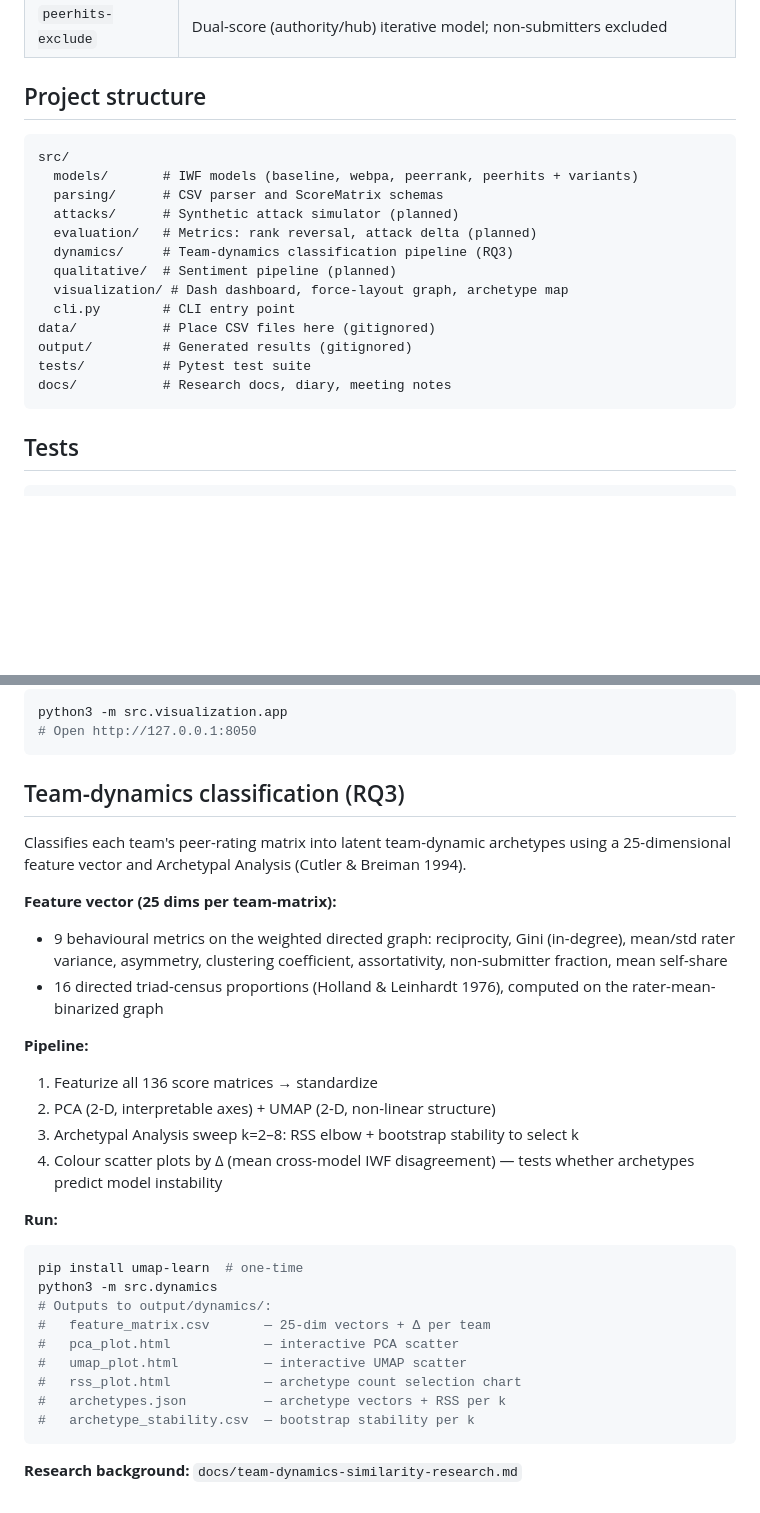
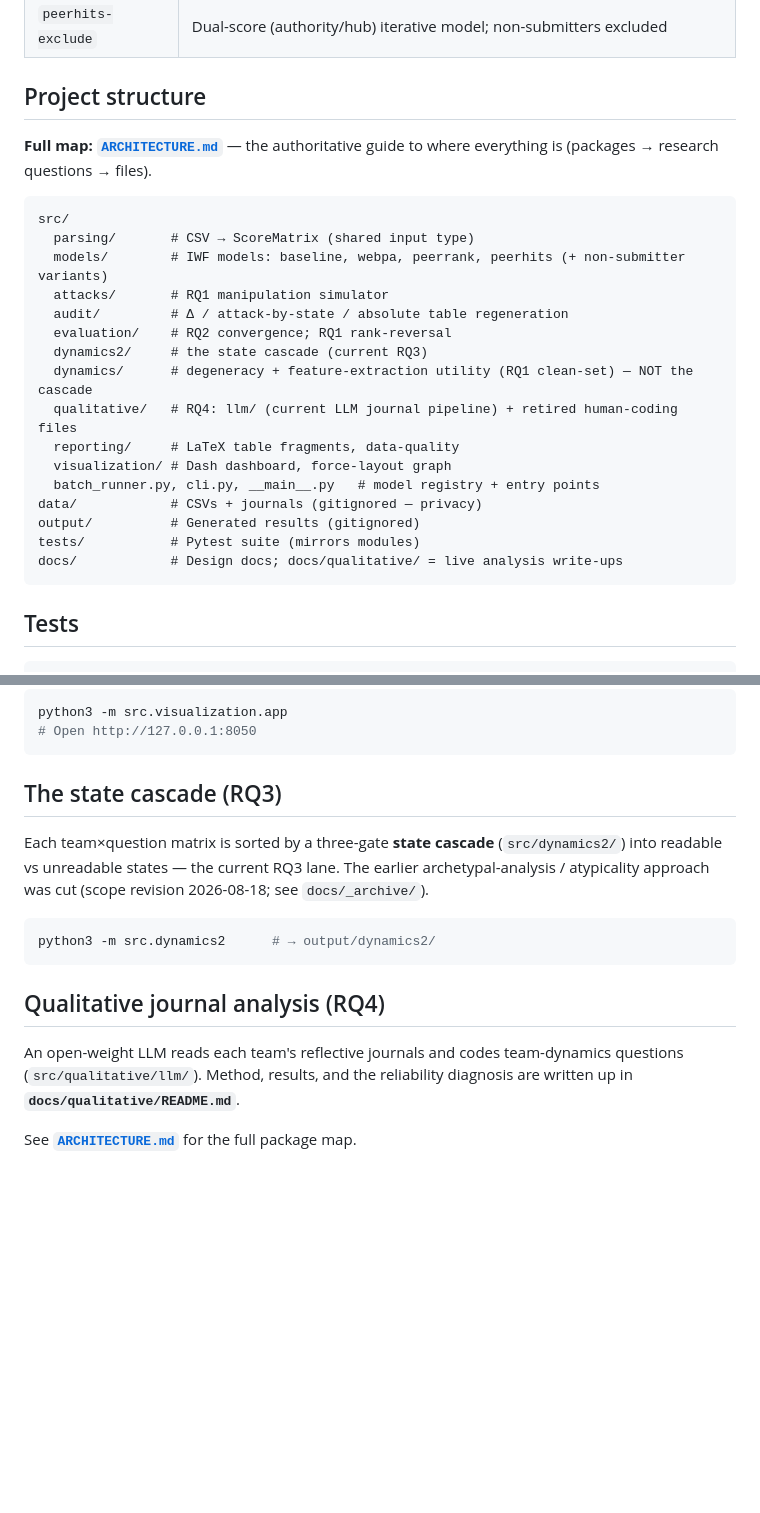
Before and after one commit to jebadenas/cs789-project, a Markdown page: README.md, 2 parts joined by grey strips. Drawn GitHub-style; blank space fills up the shorter version.

````diff
--- a/README.md
+++ b/README.md
@@ -48,20 +48,25 @@ python3 -m src run data/myfile.csv --output results/my_run.csv
 
 ## Project structure
 
+**Full map: [`ARCHITECTURE.md`](ARCHITECTURE.md)** — the authoritative guide to where everything is (packages → research questions → files).
+
 ```
 src/
-  models/       # IWF models (baseline, webpa, peerrank, peerhits + variants)
-  parsing/      # CSV parser and ScoreMatrix schemas
-  attacks/      # Synthetic attack simulator (planned)
-  evaluation/   # Metrics: rank reversal, attack delta (planned)
-  dynamics/     # Team-dynamics classification pipeline (RQ3)
-  qualitative/  # Sentiment pipeline (planned)
-  visualization/ # Dash dashboard, force-layout graph, archetype map
-  cli.py        # CLI entry point
-data/           # Place CSV files here (gitignored)
-output/         # Generated results (gitignored)
-tests/          # Pytest test suite
-docs/           # Research docs, diary, meeting notes
+  parsing/       # CSV → ScoreMatrix (shared input type)
+  models/        # IWF models: baseline, webpa, peerrank, peerhits (+ non-submitter variants)
+  attacks/       # RQ1 manipulation simulator
+  audit/         # Δ / attack-by-state / absolute table regeneration
+  evaluation/    # RQ2 convergence; RQ1 rank-reversal
+  dynamics2/     # the state cascade (current RQ3)
+  dynamics/      # degeneracy + feature-extraction utility (RQ1 clean-set) — NOT the cascade
+  qualitative/   # RQ4: llm/ (current LLM journal pipeline) + retired human-coding files
+  reporting/     # LaTeX table fragments, data-quality
+  visualization/ # Dash dashboard, force-layout graph
+  batch_runner.py, cli.py, __main__.py   # model registry + entry points
+data/            # CSVs + journals (gitignored — privacy)
+output/          # Generated results (gitignored)
+tests/           # Pytest suite (mirrors modules)
+docs/            # Design docs; docs/qualitative/ = live analysis write-ups
 ```
 
 ## Tests
@@ -79,31 +84,16 @@ python3 -m src.visualization.app
 # Open http://127.0.0.1:8050
 ```
 
-## Team-dynamics classification (RQ3)
+## The state cascade (RQ3)
 
-Classifies each team's peer-rating matrix into latent team-dynamic archetypes using a 25-dimensional feature vector and Archetypal Analysis (Cutler & Breiman 1994).
+Each team×question matrix is sorted by a three-gate **state cascade** (`src/dynamics2/`) into readable vs unreadable states — the current RQ3 lane. The earlier archetypal-analysis / atypicality approach was cut (scope revision 2026-08-18; see `docs/_archive/`).
 
-**Feature vector (25 dims per team-matrix):**
-- 9 behavioural metrics on the weighted directed graph: reciprocity, Gini (in-degree), mean/std rater variance, asymmetry, clustering coefficient, assortativity, non-submitter fraction, mean self-share
-- 16 directed triad-census proportions (Holland & Leinhardt 1976), computed on the rater-mean-binarized graph
-
-**Pipeline:**
-1. Featurize all 136 score matrices → standardize
-2. PCA (2-D, interpretable axes) + UMAP (2-D, non-linear structure)
-3. Archetypal Analysis sweep k=2–8: RSS elbow + bootstrap stability to select k
-4. Colour scatter plots by Δ (mean cross-model IWF disagreement) — tests whether archetypes predict model instability
-
-**Run:**
 ```bash
-pip install umap-learn  # one-time
-python3 -m src.dynamics
-# Outputs to output/dynamics/:
-#   feature_matrix.csv       — 25-dim vectors + Δ per team
-#   pca_plot.html            — interactive PCA scatter
-#   umap_plot.html           — interactive UMAP scatter
-#   rss_plot.html            — archetype count selection chart
-#   archetypes.json          — archetype vectors + RSS per k
-#   archetype_stability.csv  — bootstrap stability per k
+python3 -m src.dynamics2      # → output/dynamics2/
 ```
 
-**Research background:** `docs/team-dynamics-similarity-research.md`
+## Qualitative journal analysis (RQ4)
+
+An open-weight LLM reads each team's reflective journals and codes team-dynamics questions (`src/qualitative/llm/`). Method, results, and the reliability diagnosis are written up in **`docs/qualitative/README.md`**.
+
+See **[`ARCHITECTURE.md`](ARCHITECTURE.md)** for the full package map.
````
Also changed, not shown: ARCHITECTURE.md (added, +50 -0 lines).
